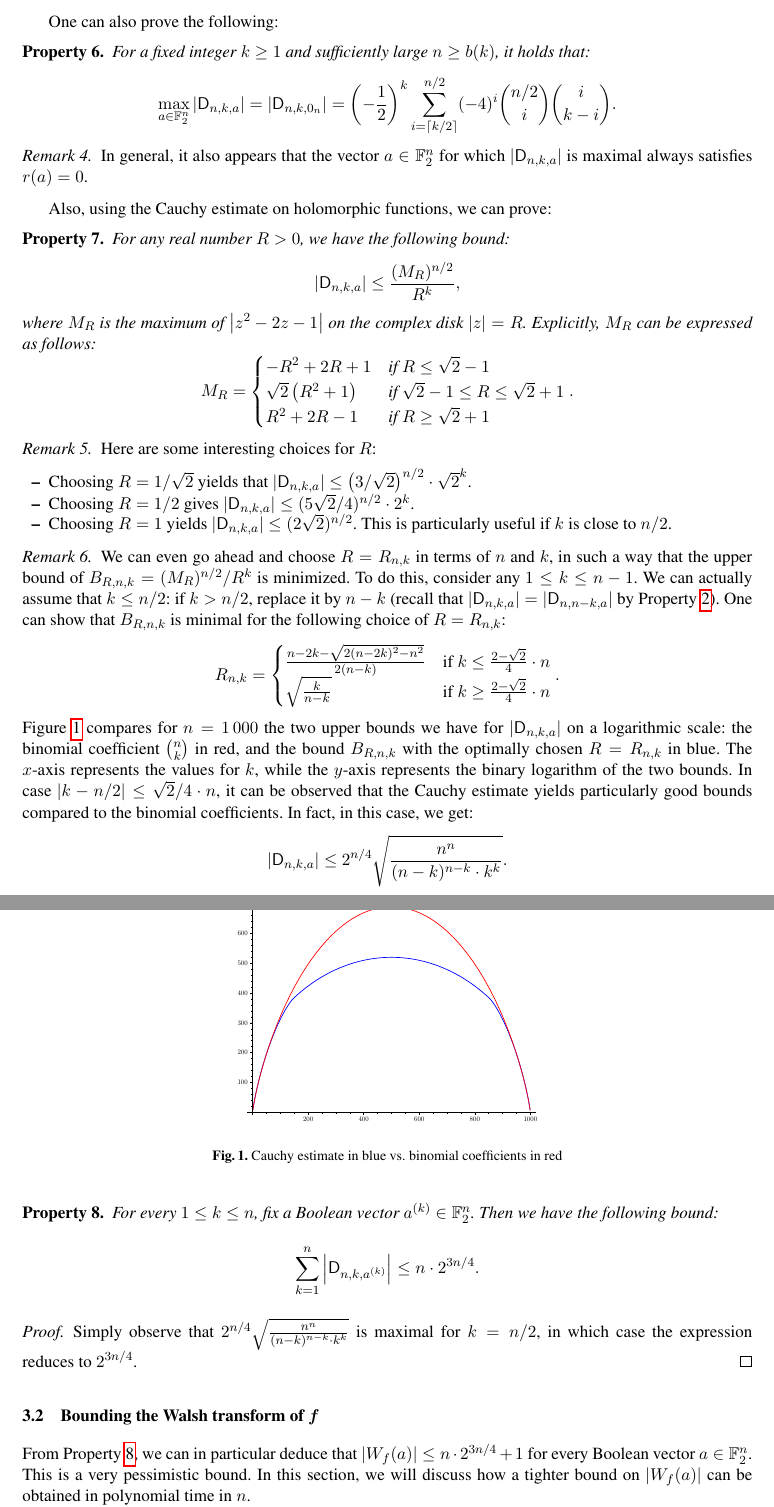
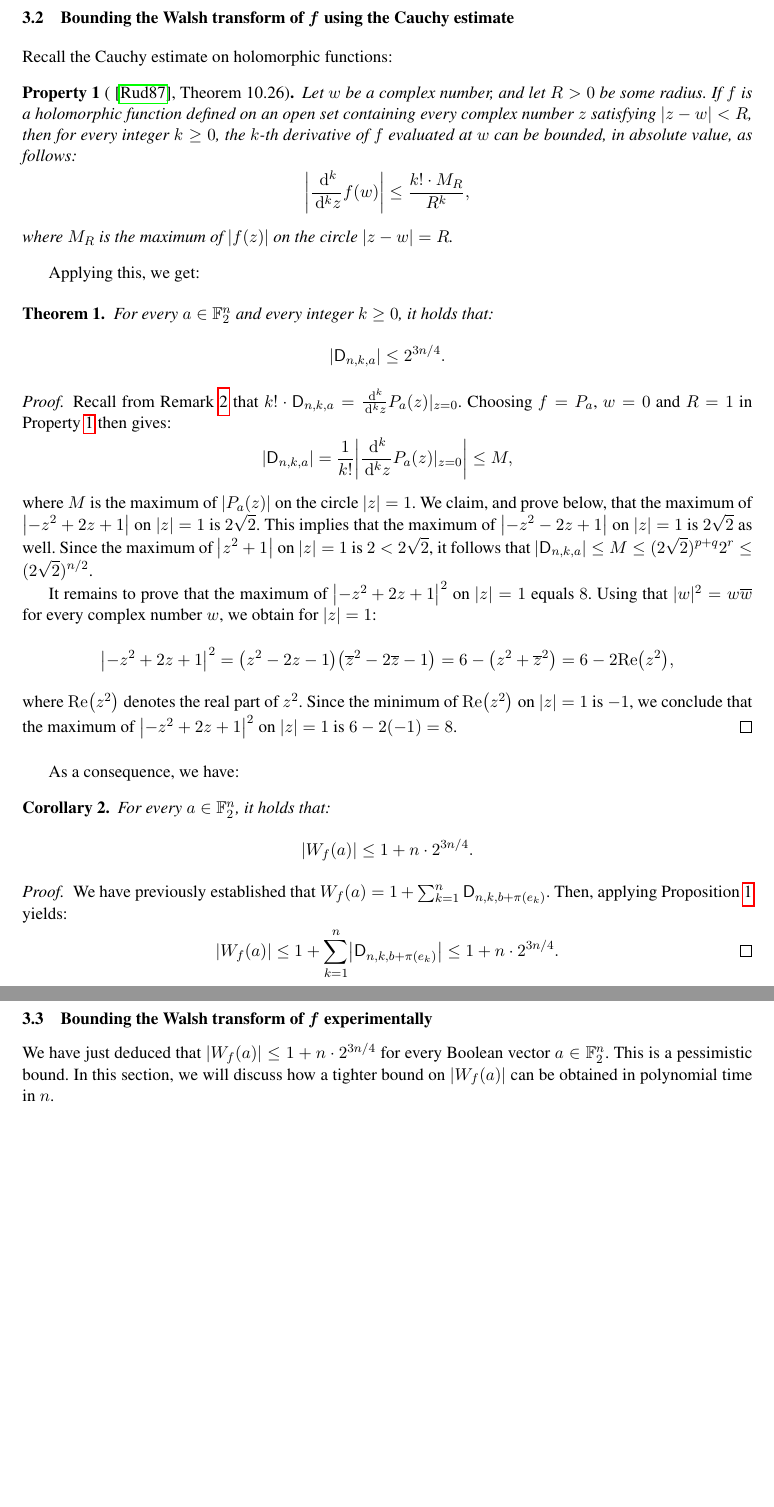
Before and after one commit to pierrickmeaux/revisedHWBF, a LaTeX thesis (RevisedHiddenWeight.tex, which reads header.tex): two parts of pages 9 and 10 of 15 before the commit and two parts of pages 9 and 10 of 14 after it, joined at a grey line, cut at the place of the change, the shorter picture padded with empty space. Compiled offline with pdfLaTeX.

Commit message:
Proving bound 1 + n * 2^{3n/4} for |W_f(a)|.

```diff
--- a/RevisedHiddenWeight.tex
+++ b/RevisedHiddenWeight.tex
@@ -454,25 +453,69 @@ Using Property \ref{prop:generating_fct}, we can also deduce some sums involving
 	For the sum and the alternating sum, it is enough to compute $P_a(1)$ and $P_a(-1)$, respectively. The sum of the $\Dnka nka$ over the even (respectively, odd) $k$ is obtained by adding (respectively, subtracting) these two sums and dividing by $2$.
 \end{proof}
 
+\subsection{Bounding the Walsh transform of $f$ using the Cauchy estimate}
 
+Recall the Cauchy estimate on holomorphic functions:
 
+\begin{Prop}[\cite{rudin1987}, Theorem 10.26]\label{property:cauchy_estimate}
+    Let $w$ be a complex number, and let $R>0$ be some radius. If $f$ is a holomorphic function defined on an open set containing every complex number $z$ satisfying $|z-w|<R$, then for every integer $k\geq 0$, the $k$-th derivative of $f$ evaluated at $w$ can be bounded, in absolute value, as follows:
+    \[
+        \left|\frac{\dd^k}{\dd^k z}f(w)\right|\leq\frac{k!\cdot M_R}{R^k},
+    \]
+    where $M_R$ is the maximum of $|f(z)|$ on the circle $|z-w|=R$.
+\end{Prop}
 
-One can also prove the following:
+Applying this, we get:
 
-\begin{Prop}
+\begin{theorem}\label{theorem:bound_D_nka}
+    For every $a\in\F_2^n$ and every integer $k\geq 0$, it holds that:
+    \[
+        |\Dnka nka|\leq 2^{3n/4}.
+    \]
+\end{theorem}
+
+\begin{proof}
+    Recall from Remark \ref{remark:D_nka_differentiation} that $k!\cdot\Dnka nka=\frac{\dd^k}{\dd^k z}P_a(z)\vert_{z=0}$. Choosing $f=P_a$, $w=0$ and $R=1$ in Property \ref{property:cauchy_estimate} then gives:
+    \[
+        |\Dnka nka|=\frac{1}{k!}\left|\frac{\dd^k}{\dd^k z}P_a(z)\vert_{z=0}\right|\leq M,
+    \]
+    where $M$ is the maximum of $|P_a(z)|$ on the circle $|z|=1$. We claim, and prove below, that the maximum of $\left|-z^2+2z+1\right|$ on $|z|=1$ is $2\sqrt 2$. This implies that the maximum of $\left|-z^2-2z+1\right|$ on $|z|=1$ is $2\sqrt 2$ as well. Since the maximum of $\left|z^2+1\right|$ on $|z|=1$ is $2<2\sqrt 2$, it follows that $|\Dnka nka|\leq M\leq (2\sqrt 2)^{p+q}2^r\leq (2\sqrt 2)^{n/2}$.
+
+    It remains to prove that the maximum of $\left|-z^2+2z+1\right|^2$ on $|z|=1$ equals $8$. Using that $|w|^2=w\overline w$ for every complex number $w$, we obtain for $|z|=1$:
+    \[
+        \left|-z^2+2z+1\right|^2=\left(z^2-2z-1\right)\left(\overline z^2-2\overline z-1\right)=6-\left(z^2+\overline z^2\right)=6-2\mathrm{Re}\left(z^2\right),
+    \]
+    where $\mathrm{Re}\left(z^2\right)$ denotes the real part of $z^2$. Since the minimum of $\mathrm{Re}\left(z^2\right)$ on $|z|=1$ is $-1$, we conclude that the maximum of $\left|-z^2+2z+1\right|^2$ on $|z|=1$ is $6-2(-1)=8$.
+\end{proof}
+
+As a consequence, we have:
+
+\begin{Corollary}\label{cor:bound_walsh_cauchy}
+    For every $a\in\F_2^n$, it holds that:
+    \[
+        |\wt f(a)|\leq 1+n\cdot 2^{3n/4}.
+    \]
+\end{Corollary}
+
+\begin{proof}
+    We have previously established that $\wt{f}(a)=1+\sum_{k=1}^n\Dnka{n}{k}{b+\pi(e_k)}$. Then, applying Proposition \ref{theorem:bound_D_nka} yields:
+    \[
+        |\wt{f}(a)|\leq 1+\sum_{k=1}^n\left|\Dnka{n}{k}{b+\pi(e_k)}\right|\leq 1+ n\cdot 2^{3n/4}.\qedhere
+    \]
+\end{proof}
+
+\mycomment{One can also prove the following:
+
+\begin{proposition}
     For a fixed integer $k\geq 1$ and sufficiently large $n\geq b(k)$, it holds that:
     \[
         \max_{a\in\F_2^n}|\Dnka nka|=|\Dnka nk{0_n}|=\left(-\frac12\right)^k\sum_{i=\lceil k/2\rceil}^{n/2}(-4)^i\binom{n/2}{i}\binom{i}{k-i}.
     \]
-\end{Prop}
-
-\begin{remark}
-    In general, it also appears that the vector $a\in\F_2^n$ for which $|\Dnka nka|$ is maximal always satisfies $r(a)=0$.
-\end{remark}
+\end{proposition}
 
 Also, using the Cauchy estimate on holomorphic functions, we can prove:
 
-\begin{Prop}
+\begin{proposition}
     For any real number $R>0$, we have the following bound:
     \[
         |\Dnka nka|\leq\frac{(M_R)^{n/2}}{R^k},
@@ -498,7 +541,7 @@ Also, using the Cauchy estimate on holomorphic functions, we can prove:
 \end{remark}
 
 \begin{remark}
-    We can even go ahead and choose $R=R_{n,k}$ in terms of $n$ and $k$, in such a way that the upper bound of $B_{R,n,k}=(M_R)^{n/2}/R^k$ is minimized. To do this, consider any $1\leq k\leq n-1$. We can actually assume that $k\leq n/2$: if $k>n/2$, replace it by $n-k$ (recall that $|\Dnka nka|=|\Dnka n{n-k}a|$ by Property \ref{prop:symmetry}). One can show that $B_{R,n,k}$ is minimal for the following choice of $R=R_{n,k}$:
+    We can even go ahead and choose $R=R_{n,k}$ in terms of $n$ and $k$, in such a way that the upper bound of $B_{R,n,k}=(M_R)^{n/2}/R^k$ is minimized. To do this, consider any $1\leq k\leq n-1$. We can actually assume that $k\leq n/2$: if $k>n/2$, replace it by $n-k$ (recall that $|\Dnka nka|=|\Dnka n{n-k}a|$ by Proposition \ref{proposition:symmetry}). One can show that $B_{R,n,k}$ is minimal for the following choice of $R=R_{n,k}$:
     \[
         R_{n,k}=\begin{cases}
             \frac{n-2k-\sqrt{2(n-2k)^2-n^2}}{2(n-k)}&\text{if $k\leq\frac{2-\sqrt 2}{4}\cdot n$}\\
@@ -515,22 +558,11 @@ Also, using the Cauchy estimate on holomorphic functions, we can prove:
         \caption{Cauchy estimate in blue vs.\ binomial coefficients in red}
         \label{fig:cauchy_estimate}
     \end{figure}
-\end{remark}
+\end{remark}}
 
-\begin{Prop}\label{prop:bound_sum_D_nka}
-    For every $1\leq k\leq n$, fix a Boolean vector $a\ui k\in\F_2^n$. Then we have the following bound:
-    \[
-        \sum_{k=1}^n\left|\Dnka nk{a\ui k}\right|\leq n\cdot 2^{3n/4}.
-    \]
-\end{Prop}
+\subsection{Bounding the Walsh transform of $f$ experimentally}
 
-\begin{proof}
-    Simply observe that $2^{n/4}\sqrt{\frac{n^n}{(n-k)^{n-k}\cdot k^k}}$ is maximal for $k=n/2$, in which case the expression reduces to $2^{3n/4}$.
-\end{proof}
-
-\subsection{Bounding the Walsh transform of $f$}
-
-From Property \ref{prop:bound_sum_D_nka}, we can in particular deduce that $|\wt f(a)|\leq n\cdot 2^{3n/4}+1$ for every Boolean vector $a\in\F_2^n$. This is a very pessimistic bound. In this section, we will discuss how a tighter bound on $|\wt f(a)|$ can be obtained in polynomial time in $n$.
+We have just deduced that $|\wt f(a)|\leq 1+n\cdot 2^{3n/4}$ for every Boolean vector $a\in\F_2^n$. This is a pessimistic bound. In this section, we will discuss how a tighter bound on $|\wt f(a)|$ can be obtained in polynomial time in $n$.
 
 This method is based on the identity (\ref{eqn:walsh_from_D}). For this, consider a vector $b\in\mathbb F_2^n$; we write $(p,q,r)=(p(b),q(b),r(b))$. Also, for $1\leq k\leq n$, let $b_k=b+\pi(e_k)$ and $(p_k,q_k,r_k)=(p(b_k),q(b_k),r(b_k))$. Observe that for every $1\leq k\leq n$, we have $(p_k,q_k,r_k)\in\{(p\pm1,q,r\mp 1),(p,q\pm 1,r\mp 1)\}$. Furthermore, observe that if $k\leq n/2$ and $(p_k,q_k,r_k)=(p+\alpha,q+\beta,r+\gamma)$ for $\{\alpha,\beta,\gamma\}=\{0,\pm 1\}$ with $\gamma\neq 0$, then we have $(p_{k+n/2},q_{k+n/2},r_{k+n/2})=(p+\alpha',q+\beta',r+\gamma')$ for some $\{\alpha',\beta',\gamma'\}=\{0,\pm 1\}$ with $\gamma'\neq 0$ which only depend on $\alpha$, $\beta$ and $\gamma$. Explicitly, we have $(\alpha',\beta',\gamma')=(\alpha,\beta,\gamma)$ if $\gamma=1$ and $(\alpha',\beta',\gamma')=(\beta,\alpha,\gamma)$ if $\gamma=-1$.
 
--- a/header.tex
+++ b/header.tex
@@ -301,5 +301,10 @@
 
 %Tim's stuff
 \newtheorem{Corollary}{Corollary}
+\newcommand{\ii}{\mathrm i\mkern1mu} %Imaginary unit
+\newcommand{\ee}{\mathrm e\mkern1mu} %Euler constant
 \newcommand{\dd}{\,\mathrm d} %Differential
 \newcommand{\ui}[1]{^{(#1)}} %Upper index
+\newcommand{\mycomment}[1]{} %Comment out entire parts
+\usepackage{mleftright}
+\mleftright %Less space when using \left and \right
```
Also changed, not shown: add.bib (+7 -0 lines), RevisedHiddenWeight.tex (41 more changed lines).
